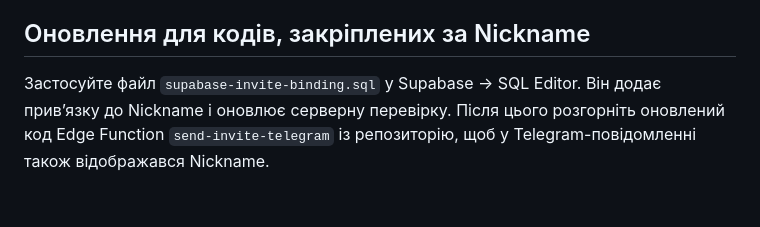
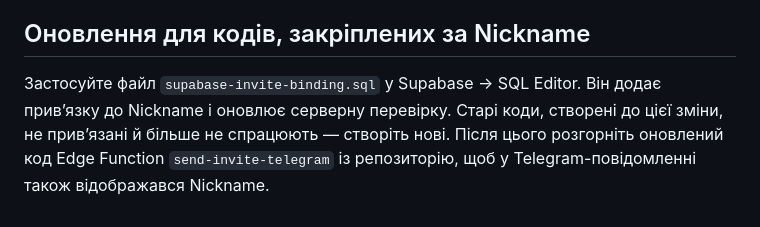
Before and after one commit to DmitryYavorskyi/dkvs, a Markdown page: SUPABASE_SETUP.md, the part around the change. GitHub-like rendering.

Commit message:
Explain replacement of unbound invitation codes

```diff
--- a/SUPABASE_SETUP.md
+++ b/SUPABASE_SETUP.md
@@ -43,4 +43,4 @@ where lower(login_name) = lower('Дмитро Яворський');
 
 ## Оновлення для кодів, закріплених за Nickname
 
-Застосуйте файл `supabase-invite-binding.sql` у Supabase → SQL Editor. Він додає прив’язку до Nickname і оновлює серверну перевірку. Після цього розгорніть оновлений код Edge Function `send-invite-telegram` із репозиторію, щоб у Telegram-повідомленні також відображався Nickname.
+Застосуйте файл `supabase-invite-binding.sql` у Supabase → SQL Editor. Він додає прив’язку до Nickname і оновлює серверну перевірку. Старі коди, створені до цієї зміни, не прив’язані й більше не спрацюють — створіть нові. Після цього розгорніть оновлений код Edge Function `send-invite-telegram` із репозиторію, щоб у Telegram-повідомленні також відображався Nickname.
```
